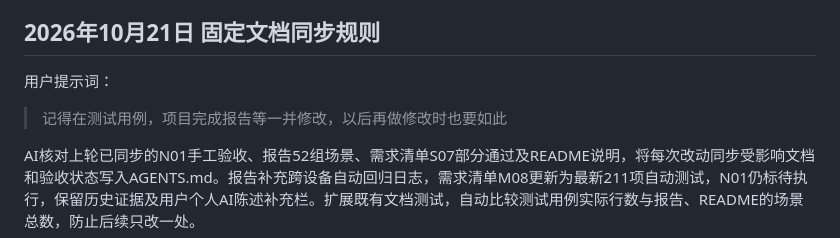
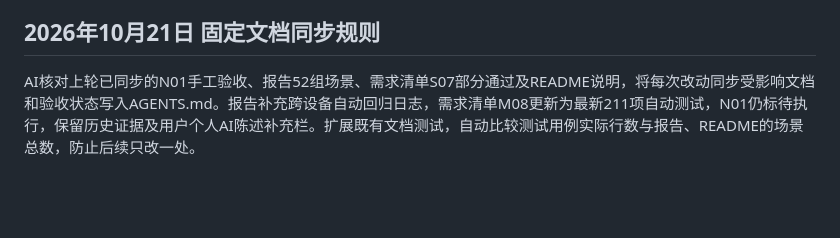
Before and after one commit to Beejiaang/mongodb-survey-system, a Markdown page: docs/AI使用日志.md, the part around the change. GitHub-like rendering; blank space fills up the shorter version.

Commit message:
docs: remove approved workflow reminder prompt from AI log

```diff
--- a/docs/AI使用日志.md
+++ b/docs/AI使用日志.md
@@ -244,10 +244,6 @@ AI补充N01手工用例，要求另一台真实局域网设备访问、登录回
 
 ## 2026年10月21日 固定文档同步规则
 
-用户提示词：
-
-> 记得在测试用例，项目完成报告等一并修改，以后再做修改时也要如此
-
 AI核对上轮已同步的N01手工验收、报告52组场景、需求清单S07部分通过及README说明，将每次改动同步受影响文档和验收状态写入AGENTS.md。报告补充跨设备自动回归日志，需求清单M08更新为最新211项自动测试，N01仍标待执行，保留历史证据及用户个人AI陈述补充栏。扩展既有文档测试，自动比较测试用例实际行数与报告、README的场景总数，防止后续只改一处。
 
 本轮完整211项Python通过（51.057秒），14项JS通过（202.271毫秒），依赖检查通过；最终文档更新后复核7项文档测试和Git差异，再创建本地提交。
```
